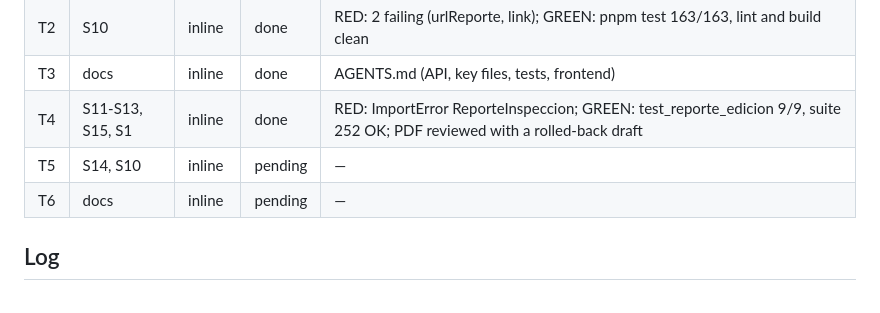
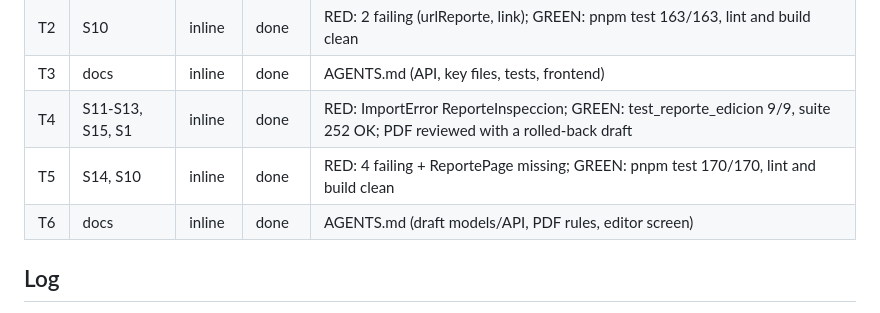
Before and after one commit to MelanySaez/Nautic, a Markdown page: odd/tasks/reporte-inspeccion-pdf.md, the part around the change. GitHub-like rendering.

```diff
--- a/odd/tasks/reporte-inspeccion-pdf.md
+++ b/odd/tasks/reporte-inspeccion-pdf.md
@@ -30,8 +30,8 @@ Branch: `feat/reporte-inspeccion-pdf` · Delivery: single PR · Runners: `uv run
 | T2 | S10 | inline | done | RED: 2 failing (urlReporte, link); GREEN: pnpm test 163/163, lint and build clean |
 | T3 | docs | inline | done | AGENTS.md (API, key files, tests, frontend) |
 | T4 | S11-S13, S15, S1 | inline | done | RED: ImportError ReporteInspeccion; GREEN: test_reporte_edicion 9/9, suite 252 OK; PDF reviewed with a rolled-back draft |
-| T5 | S14, S10 | inline | pending | — |
-| T6 | docs | inline | pending | — |
+| T5 | S14, S10 | inline | done | RED: 4 failing + ReportePage missing; GREEN: pnpm test 170/170, lint and build clean |
+| T6 | docs | inline | done | AGENTS.md (draft models/API, PDF rules, editor screen) |
 
 ## Log
 
```
Also changed, not shown: AGENTS.md (+21 -7 lines).
